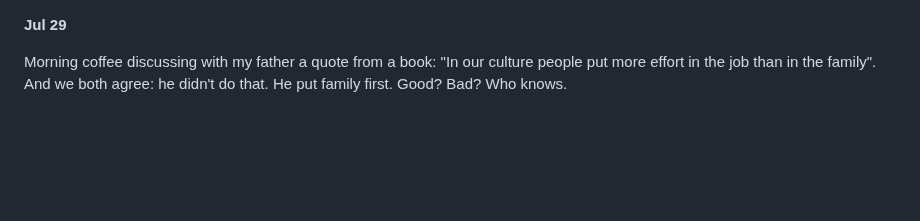
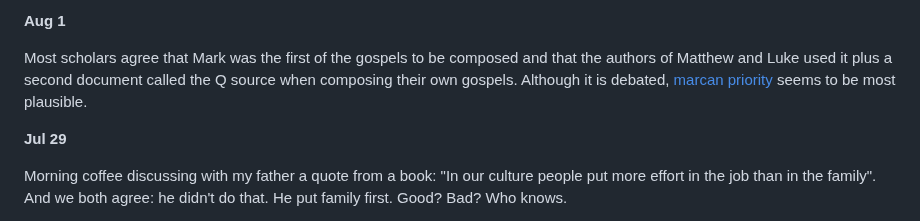
Before and after one commit to mircealungu/mircea, a Markdown page: thoughtstream.md, the part around the change. Drawn GitHub-style; blank space fills up the shorter version.

```diff
--- a/thoughtstream.md
+++ b/thoughtstream.md
@@ -1,3 +1,8 @@
+**Aug 1**
+
+Most scholars agree that Mark was the first of the gospels to be composed and that the authors of Matthew and Luke used it plus a second document called the Q source when composing their own gospels. Although it is debated, [marcan priority](https://en.wikipedia.org/wiki/Marcan_priority) seems to be most plausible.
+
+
 **Jul 29**
 
 Morning coffee discussing with my father a quote from a book: "In our culture people put more effort in the job than in the family". And we both agree: he didn't do that. He put family first. Good? Bad? Who knows.
```
